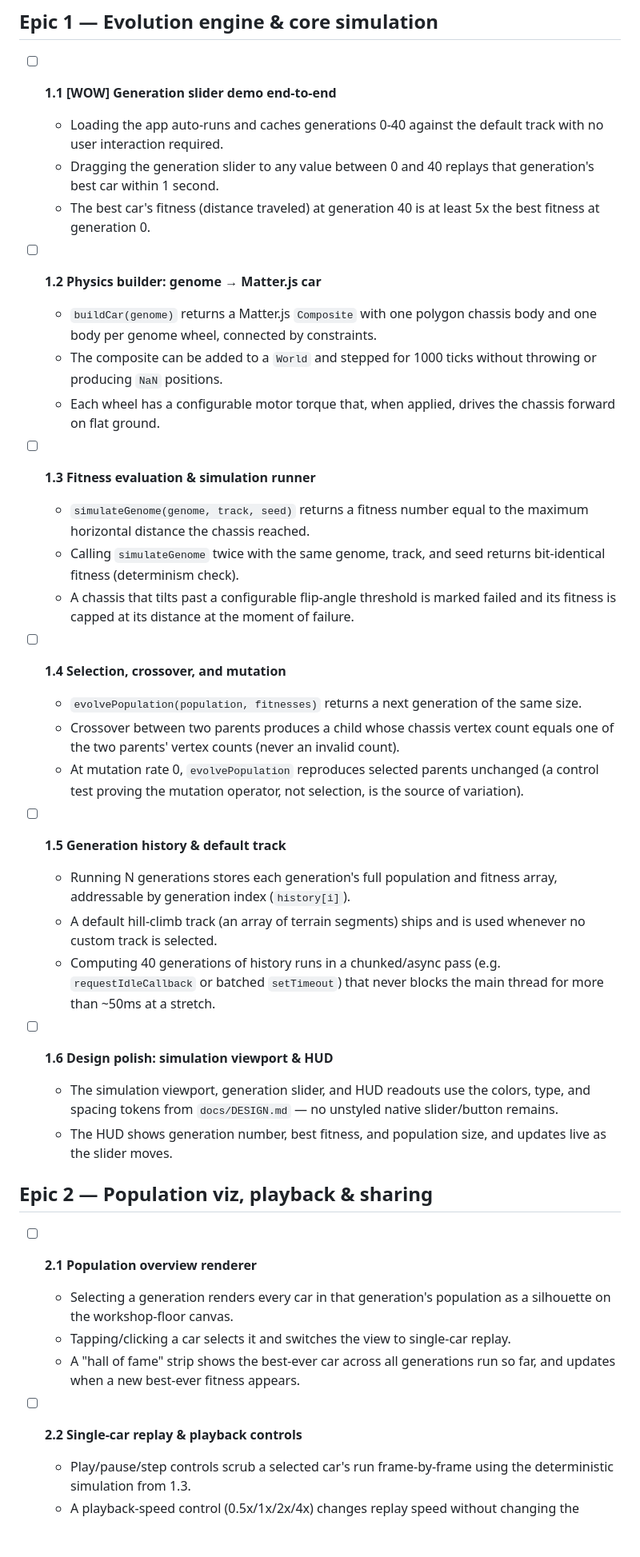
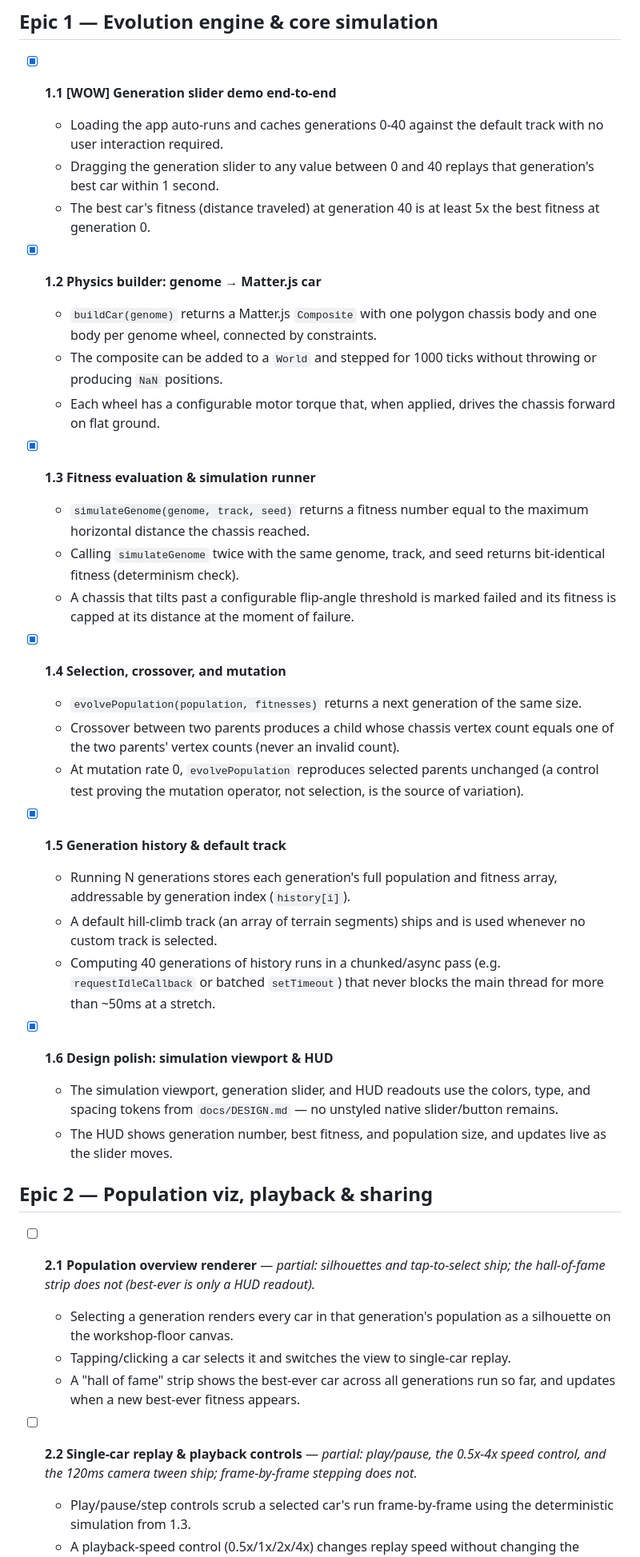
Before and after one commit to ctkrug/darwins-garage, a Markdown page: docs/BACKLOG.md, the part around one of its changes. Shown at 80% size. Rendered like a GitHub page; blank space fills up the shorter version.

```diff
--- a/docs/BACKLOG.md
+++ b/docs/BACKLOG.md
@@ -6,7 +6,7 @@ is the wow moment and must land before anything else in this backlog.
 
 ## Epic 1 — Evolution engine & core simulation
 
-- [ ] **1.1 [WOW] Generation slider demo end-to-end**
+- [x] **1.1 [WOW] Generation slider demo end-to-end**
   - Loading the app auto-runs and caches generations 0-40 against the default track with no
     user interaction required.
   - Dragging the generation slider to any value between 0 and 40 replays that generation's best
@@ -14,7 +14,7 @@ is the wow moment and must land before anything else in this backlog.
   - The best car's fitness (distance traveled) at generation 40 is at least 5x the best
     fitness at generation 0.
 
-- [ ] **1.2 Physics builder: genome → Matter.js car**
+- [x] **1.2 Physics builder: genome → Matter.js car**
   - `buildCar(genome)` returns a Matter.js `Composite` with one polygon chassis body and one
     body per genome wheel, connected by constraints.
   - The composite can be added to a `World` and stepped for 1000 ticks without throwing or
@@ -22,7 +22,7 @@ is the wow moment and must land before anything else in this backlog.
   - Each wheel has a configurable motor torque that, when applied, drives the chassis forward
     on flat ground.
 
-- [ ] **1.3 Fitness evaluation & simulation runner**
+- [x] **1.3 Fitness evaluation & simulation runner**
   - `simulateGenome(genome, track, seed)` returns a fitness number equal to the maximum
     horizontal distance the chassis reached.
   - Calling `simulateGenome` twice with the same genome, track, and seed returns bit-identical
@@ -30,14 +30,14 @@ is the wow moment and must land before anything else in this backlog.
   - A chassis that tilts past a configurable flip-angle threshold is marked failed and its
     fitness is capped at its distance at the moment of failure.
 
-- [ ] **1.4 Selection, crossover, and mutation**
+- [x] **1.4 Selection, crossover, and mutation**
   - `evolvePopulation(population, fitnesses)` returns a next generation of the same size.
   - Crossover between two parents produces a child whose chassis vertex count equals one of
     the two parents' vertex counts (never an invalid count).
   - At mutation rate 0, `evolvePopulation` reproduces selected parents unchanged (a control
     test proving the mutation operator, not selection, is the source of variation).
 
-- [ ] **1.5 Generation history & default track**
+- [x] **1.5 Generation history & default track**
   - Running N generations stores each generation's full population and fitness array, addressable
     by generation index (`history[i]`).
   - A default hill-climb track (an array of terrain segments) ships and is used whenever no
@@ -45,7 +45,7 @@ is the wow moment and must land before anything else in this backlog.
   - Computing 40 generations of history runs in a chunked/async pass (e.g. `requestIdleCallback`
     or batched `setTimeout`) that never blocks the main thread for more than ~50ms at a stretch.
 
-- [ ] **1.6 Design polish: simulation viewport & HUD**
+- [x] **1.6 Design polish: simulation viewport & HUD**
   - The simulation viewport, generation slider, and HUD readouts use the colors, type, and
     spacing tokens from `docs/DESIGN.md` — no unstyled native slider/button remains.
   - The HUD shows generation number, best fitness, and population size, and updates live as the
@@ -53,14 +53,16 @@ is the wow moment and must land before anything else in this backlog.
 
 ## Epic 2 — Population viz, playback & sharing
 
-- [ ] **2.1 Population overview renderer**
+- [ ] **2.1 Population overview renderer** — *partial: silhouettes and tap-to-select ship; the
+  hall-of-fame strip does not (best-ever is only a HUD readout).*
   - Selecting a generation renders every car in that generation's population as a silhouette on
     the workshop-floor canvas.
   - Tapping/clicking a car selects it and switches the view to single-car replay.
   - A "hall of fame" strip shows the best-ever car across all generations run so far, and
     updates when a new best-ever fitness appears.
 
-- [ ] **2.2 Single-car replay & playback controls**
+- [ ] **2.2 Single-car replay & playback controls** — *partial: play/pause, the 0.5x-4x speed
+  control, and the 120ms camera tween ship; frame-by-frame stepping does not.*
   - Play/pause/step controls scrub a selected car's run frame-by-frame using the deterministic
     simulation from 1.3.
   - A playback-speed control (0.5x/1x/2x/4x) changes replay speed without changing the physics
```
Also changed, not shown: other parts of docs/BACKLOG.md (+11 -4 lines).
